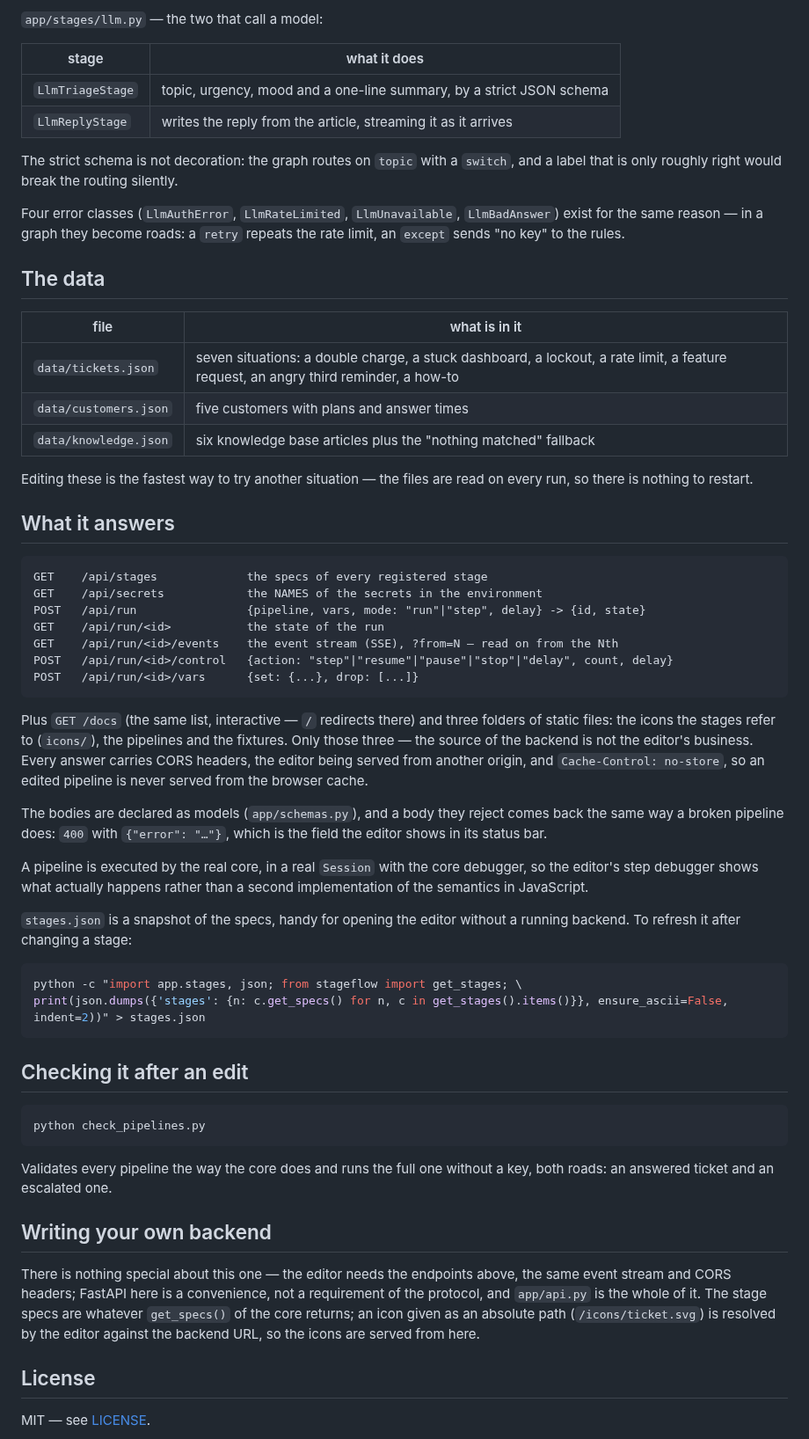
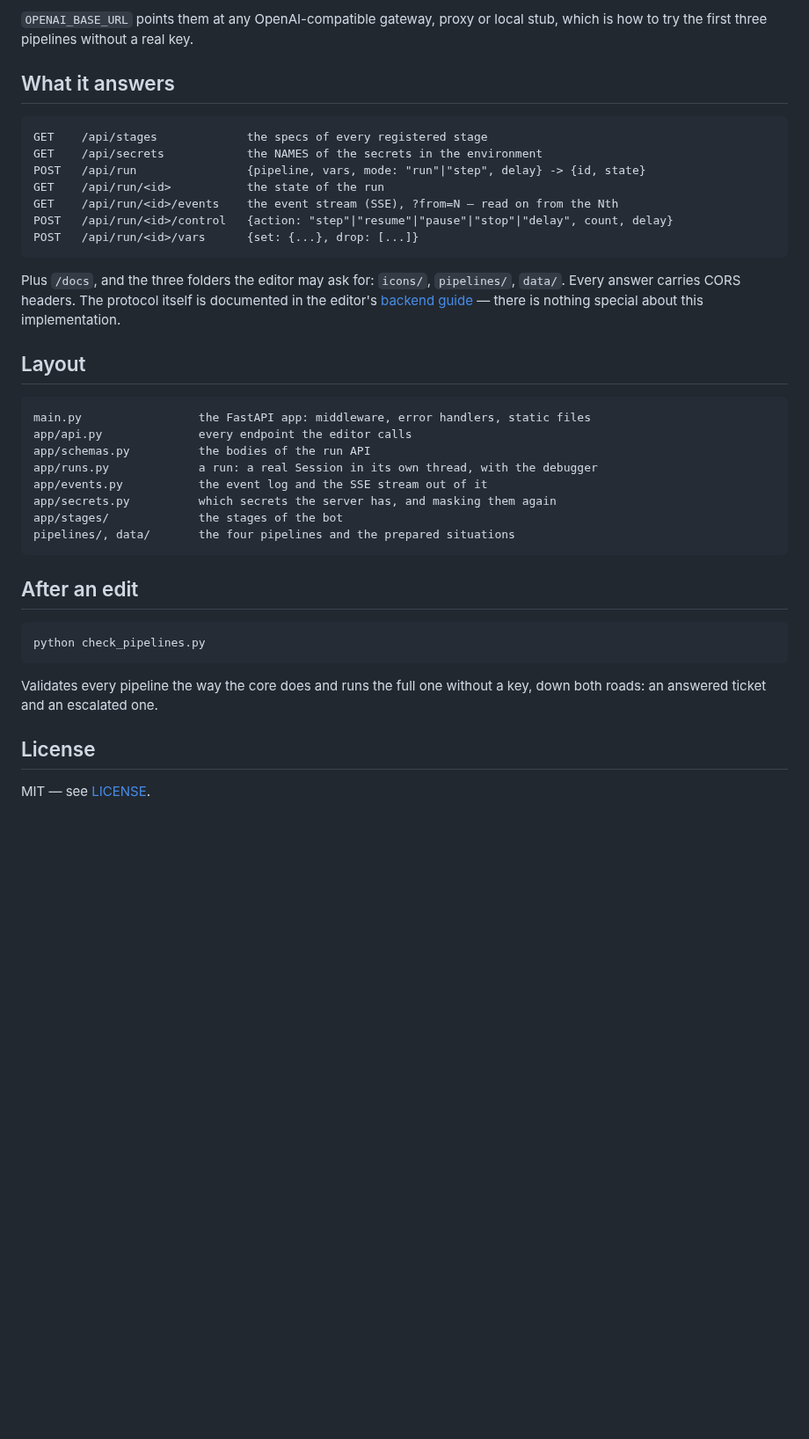
Before and after one commit to leo-need-more-coffee/stageflow-example, a Markdown page: README.md, the part around one of its changes. Shown at 88% size. GitHub-like rendering; blank space fills up the shorter version.

````diff
--- a/README.md
+++ b/README.md
@@ -108,28 +101,5 @@ subpipeline is a graph of its own behind one node.
-`app/stages/llm.py` — the two that call a model:
-
-| stage | what it does |
-|---|---|
-| `LlmTriageStage` | topic, urgency, mood and a one-line summary, by a strict JSON schema |
-| `LlmReplyStage` | writes the reply from the article, streaming it as it arrives |
-
-The strict schema is not decoration: the graph routes on `topic` with a
-`switch`, and a label that is only roughly right would break the routing
-silently.
-
-Four error classes (`LlmAuthError`, `LlmRateLimited`, `LlmUnavailable`,
-`LlmBadAnswer`) exist for the same reason — in a graph they become roads: a
-`retry` repeats the rate limit, an `except` sends "no key" to the rules.
-
-## The data
-
-| file | what is in it |
-|---|---|
-| `data/tickets.json` | seven situations: a double charge, a stuck dashboard, a lockout, a rate limit, a feature request, an angry third reminder, a how-to |
-| `data/customers.json` | five customers with plans and answer times |
-| `data/knowledge.json` | six knowledge base articles plus the "nothing matched" fallback |
-
-Editing these is the fastest way to try another situation — the files are read
-on every run, so there is nothing to restart.
+`OPENAI_BASE_URL` points them at any OpenAI-compatible gateway, proxy or local
+stub, which is how to try the first three pipelines without a real key.
 
 ## What it answers
 
@@ -143,46 +113,33 @@ POST   /api/run/<id>/control   {action: "step"|"resume"|"pause"|"stop"|"delay",
 POST   /api/run/<id>/vars      {set: {...}, drop: [...]}
 ```
 
-Plus `GET /docs` (the same list, interactive — `/` redirects there) and three
-folders of static files: the icons the stages refer to (`icons/`), the
-pipelines and the fixtures. Only those three — the source of the backend is not
-the editor's business. Every answer carries CORS headers, the editor being
-served from another origin, and `Cache-Control: no-store`, so an edited
-pipeline is never served from the browser cache.
+Plus `/docs`, and the three folders the editor may ask for: `icons/`,
+`pipelines/`, `data/`. Every answer carries CORS headers. The protocol itself
+is documented in the editor's
+[backend guide](https://github.com/leo-need-more-coffee/stageflow-ui/blob/main/docs/backend.md)
+— there is nothing special about this implementation.
 
-The bodies are declared as models (`app/schemas.py`), and a body they reject
-comes back the same way a broken pipeline does: `400` with `{"error": "…"}`,
-which is the field the editor shows in its status bar.
+## Layout
 
-A pipeline is executed by the real core, in a real `Session` with the core
-debugger, so the editor's step debugger shows what actually happens rather than
-a second implementation of the semantics in JavaScript.
-
-`stages.json` is a snapshot of the specs, handy for opening the editor without
-a running backend. To refresh it after changing a stage:
-
-```bash
-python -c "import app.stages, json; from stageflow import get_stages; \
-print(json.dumps({'stages': {n: c.get_specs() for n, c in get_stages().items()}}, ensure_ascii=False, indent=2))" > stages.json
+```
+main.py                 the FastAPI app: middleware, error handlers, static files
+app/api.py              every endpoint the editor calls
+app/schemas.py          the bodies of the run API
+app/runs.py             a run: a real Session in its own thread, with the debugger
+app/events.py           the event log and the SSE stream out of it
+app/secrets.py          which secrets the server has, and masking them again
+app/stages/             the stages of the bot
+pipelines/, data/       the four pipelines and the prepared situations
 ```
 
-## Checking it after an edit
+## After an edit
 
 ```bash
 python check_pipelines.py
 ```
 
 Validates every pipeline the way the core does and runs the full one without a
-key, both roads: an answered ticket and an escalated one.
-
-## Writing your own backend
-
-There is nothing special about this one — the editor needs the endpoints above,
-the same event stream and CORS headers; FastAPI here is a convenience, not a
-requirement of the protocol, and `app/api.py` is the whole of it. The stage
-specs are whatever `get_specs()` of the core returns; an icon given as an
-absolute path (`/icons/ticket.svg`) is resolved by the editor against the
-backend URL, so the icons are served from here.
+key, down both roads: an answered ticket and an escalated one.
 
 ## License
 
````
Also changed, not shown: other parts of README.md (+76 -83 lines), docs/img/editor.png (added), docs/img/events.png (added).
